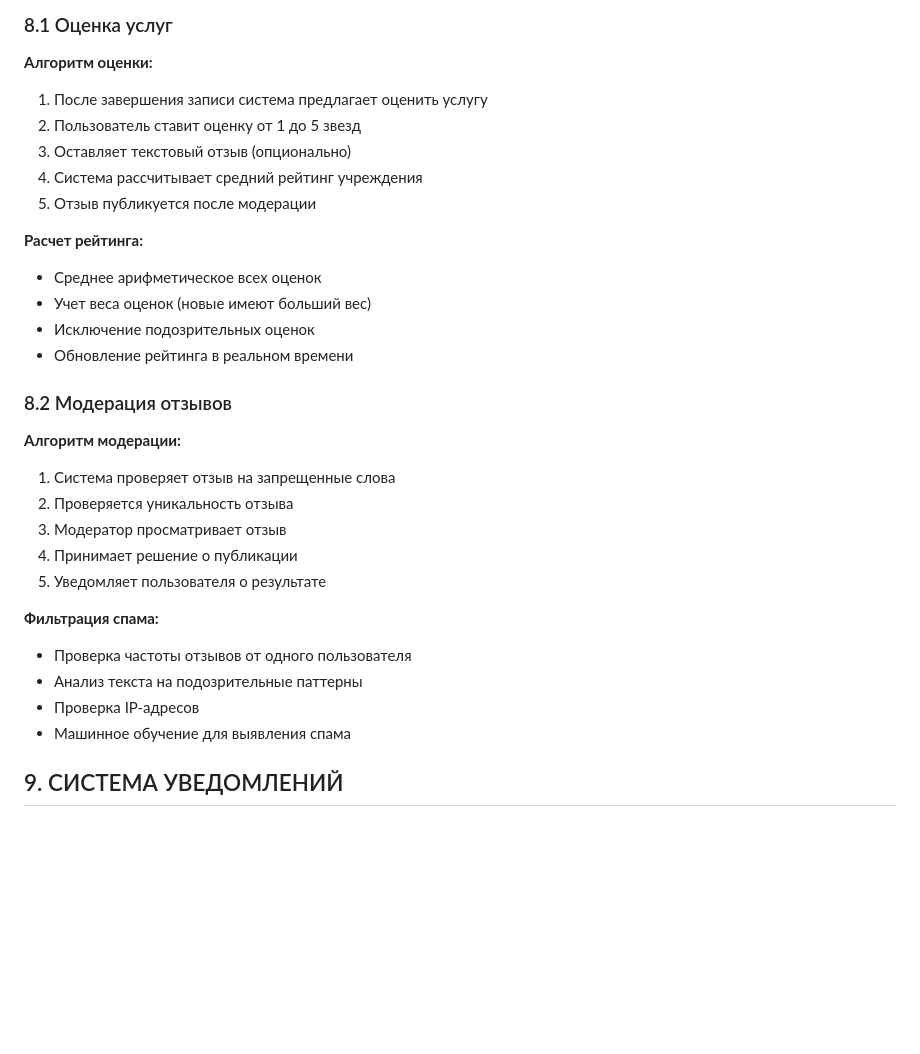
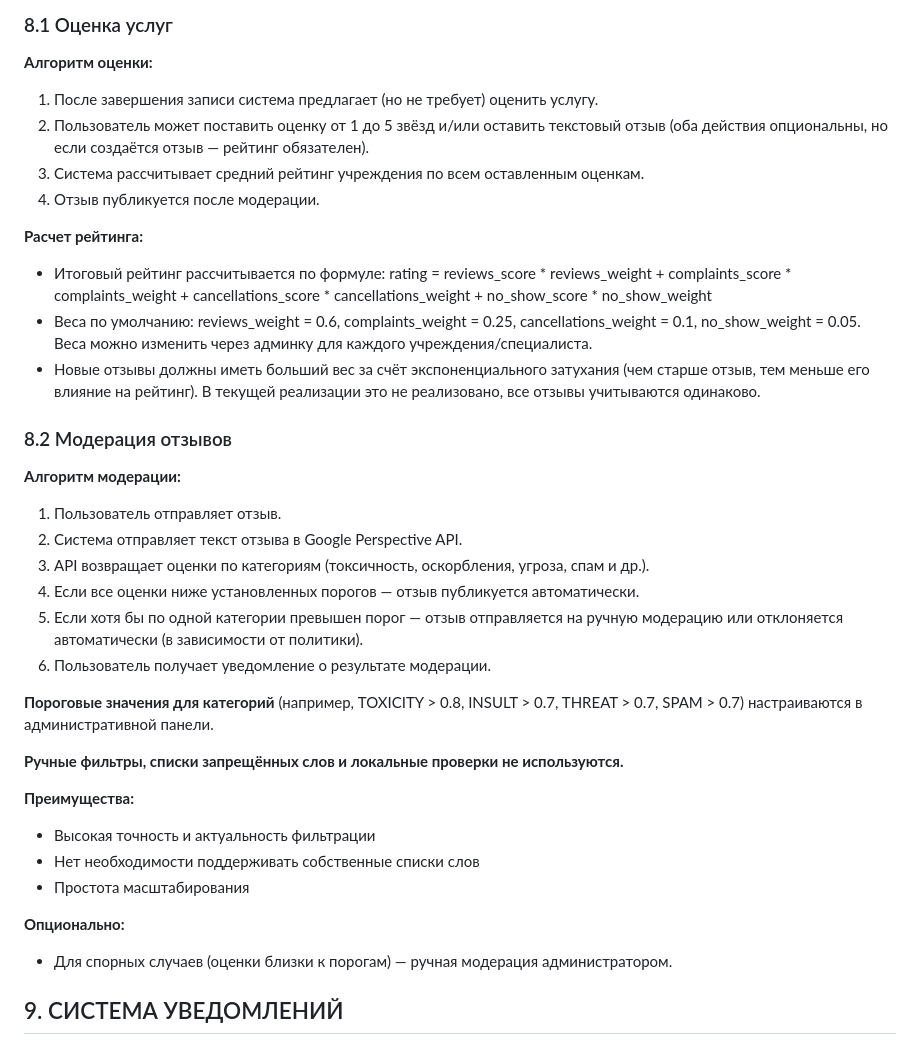
Before and after one commit to Twinpower100/PetsCareProject, a Markdown page: FunctionalDesign.md, the part around the change. Rendered like a GitHub page; blank space fills up the shorter version.

```diff
--- a/FunctionalDesign.md
+++ b/FunctionalDesign.md
@@ -684,32 +684,38 @@ PetCare - это комплексная система управления ве
 ### 8.1 Оценка услуг
 
 **Алгоритм оценки:**
-1. После завершения записи система предлагает оценить услугу
-2. Пользователь ставит оценку от 1 до 5 звезд
-3. Оставляет текстовый отзыв (опционально)
-4. Система рассчитывает средний рейтинг учреждения
-5. Отзыв публикуется после модерации
+1. После завершения записи система предлагает (но не требует) оценить услугу.
+2. Пользователь может поставить оценку от 1 до 5 звёзд и/или оставить текстовый отзыв (оба действия опциональны, но если создаётся отзыв — рейтинг обязателен).
+3. Система рассчитывает средний рейтинг учреждения по всем оставленным оценкам.
+4. Отзыв публикуется после модерации.
 
 **Расчет рейтинга:**
-- Среднее арифметическое всех оценок
-- Учет веса оценок (новые имеют больший вес)
-- Исключение подозрительных оценок
-- Обновление рейтинга в реальном времени
+- Итоговый рейтинг рассчитывается по формуле:
+  rating = reviews_score * reviews_weight + complaints_score * complaints_weight + cancellations_score * cancellations_weight + no_show_score * no_show_weight
+- Веса по умолчанию: reviews_weight = 0.6, complaints_weight = 0.25, cancellations_weight = 0.1, no_show_weight = 0.05. Веса можно изменить через админку для каждого учреждения/специалиста.
+- Новые отзывы должны иметь больший вес за счёт экспоненциального затухания (чем старше отзыв, тем меньше его влияние на рейтинг). В текущей реализации это не реализовано, все отзывы учитываются одинаково.
 
 ### 8.2 Модерация отзывов
 
 **Алгоритм модерации:**
-1. Система проверяет отзыв на запрещенные слова
-2. Проверяется уникальность отзыва
-3. Модератор просматривает отзыв
-4. Принимает решение о публикации
-5. Уведомляет пользователя о результате
+1. Пользователь отправляет отзыв.
+2. Система отправляет текст отзыва в Google Perspective API.
+3. API возвращает оценки по категориям (токсичность, оскорбления, угроза, спам и др.).
+4. Если все оценки ниже установленных порогов — отзыв публикуется автоматически.
+5. Если хотя бы по одной категории превышен порог — отзыв отправляется на ручную модерацию или отклоняется автоматически (в зависимости от политики).
+6. Пользователь получает уведомление о результате модерации.
 
-**Фильтрация спама:**
-- Проверка частоты отзывов от одного пользователя
-- Анализ текста на подозрительные паттерны
-- Проверка IP-адресов
-- Машинное обучение для выявления спама
+**Пороговые значения для категорий** (например, TOXICITY > 0.8, INSULT > 0.7, THREAT > 0.7, SPAM > 0.7) настраиваются в административной панели.
+
+**Ручные фильтры, списки запрещённых слов и локальные проверки не используются.**
+
+**Преимущества:**
+- Высокая точность и актуальность фильтрации
+- Нет необходимости поддерживать собственные списки слов
+- Простота масштабирования
+
+**Опционально:**
+- Для спорных случаев (оценки близки к порогам) — ручная модерация администратором.
 
 ## 9. СИСТЕМА УВЕДОМЛЕНИЙ
 
```
Also changed, not shown: GAP_ANALYSIS_UPDATED.md (+35 -0 lines).
